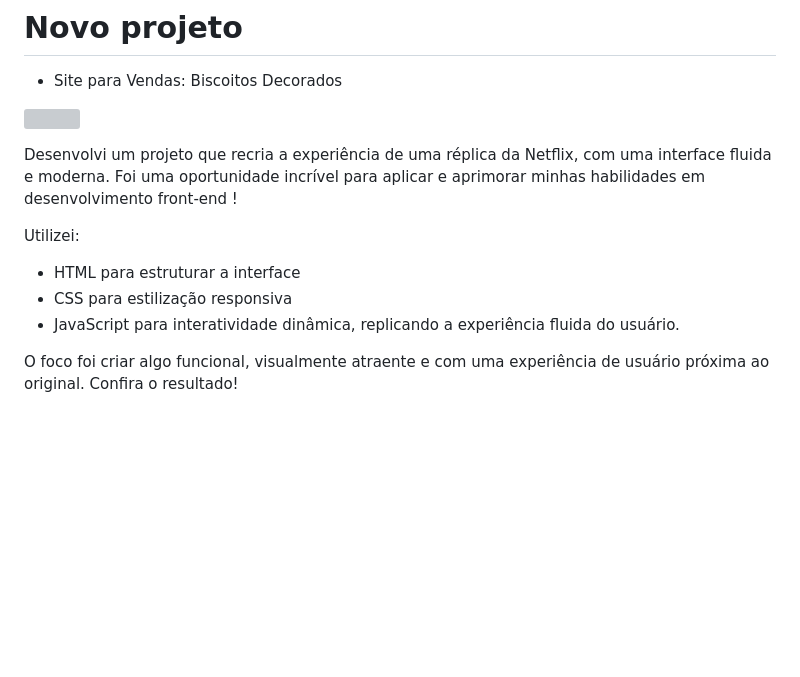
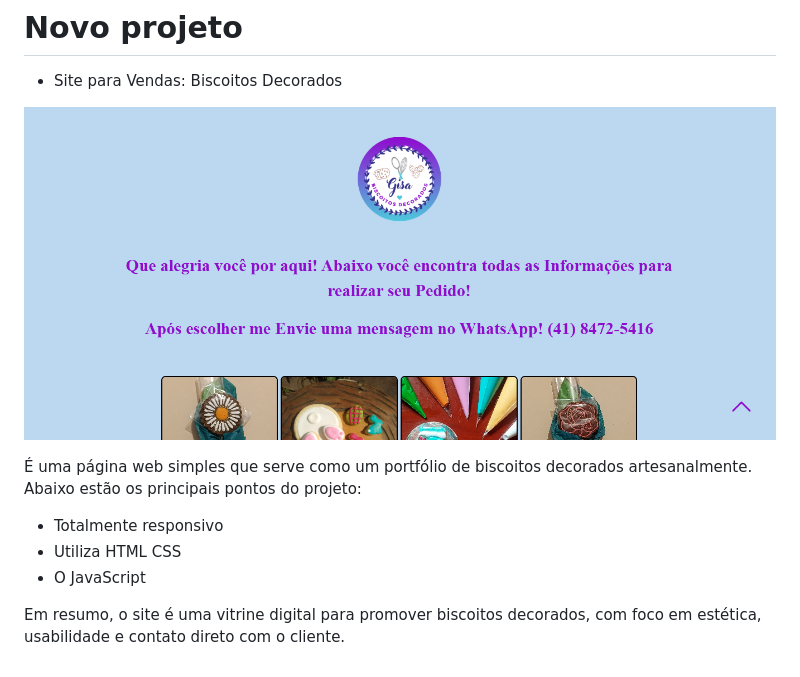
Before and after one commit to Larytgs/site-biscoitos-decorados, a Markdown page: README.md, the part around the change. Rendered like a GitHub page; pictures changed too: imagens/Biscoitos.gisa.png (added); blank space fills up the shorter version; grey boxes are pictures that could not be loaded.

Commit message:
up

```diff
--- a/README.md
+++ b/README.md
@@ -2,14 +2,13 @@
 
 - Site para Vendas: Biscoitos Decorados
 
-<img src="imagens/replica Netflix.png"></img>
+<img src="imagens/Biscoitos.gisa.png"></img>
 
-Desenvolvi um projeto que recria a experiência de uma réplica da Netflix, com uma interface fluida e moderna. Foi uma oportunidade incrível para aplicar e aprimorar minhas habilidades em desenvolvimento front-end !
+É uma página web simples que serve como um portfólio de biscoitos decorados artesanalmente.
+Abaixo estão os principais pontos do projeto:
 
-Utilizei:
+- Totalmente responsivo
+- Utiliza HTML CSS
+- O JavaScript
 
-- HTML para estruturar a interface
-- CSS para estilização responsiva
-- JavaScript para interatividade dinâmica, replicando a experiência fluida do usuário.
-
-O foco foi criar algo funcional, visualmente atraente e com uma experiência de usuário próxima ao original. Confira o resultado!
+Em resumo, o site é uma vitrine digital para promover biscoitos decorados, com foco em estética, usabilidade e contato direto com o cliente.
```
